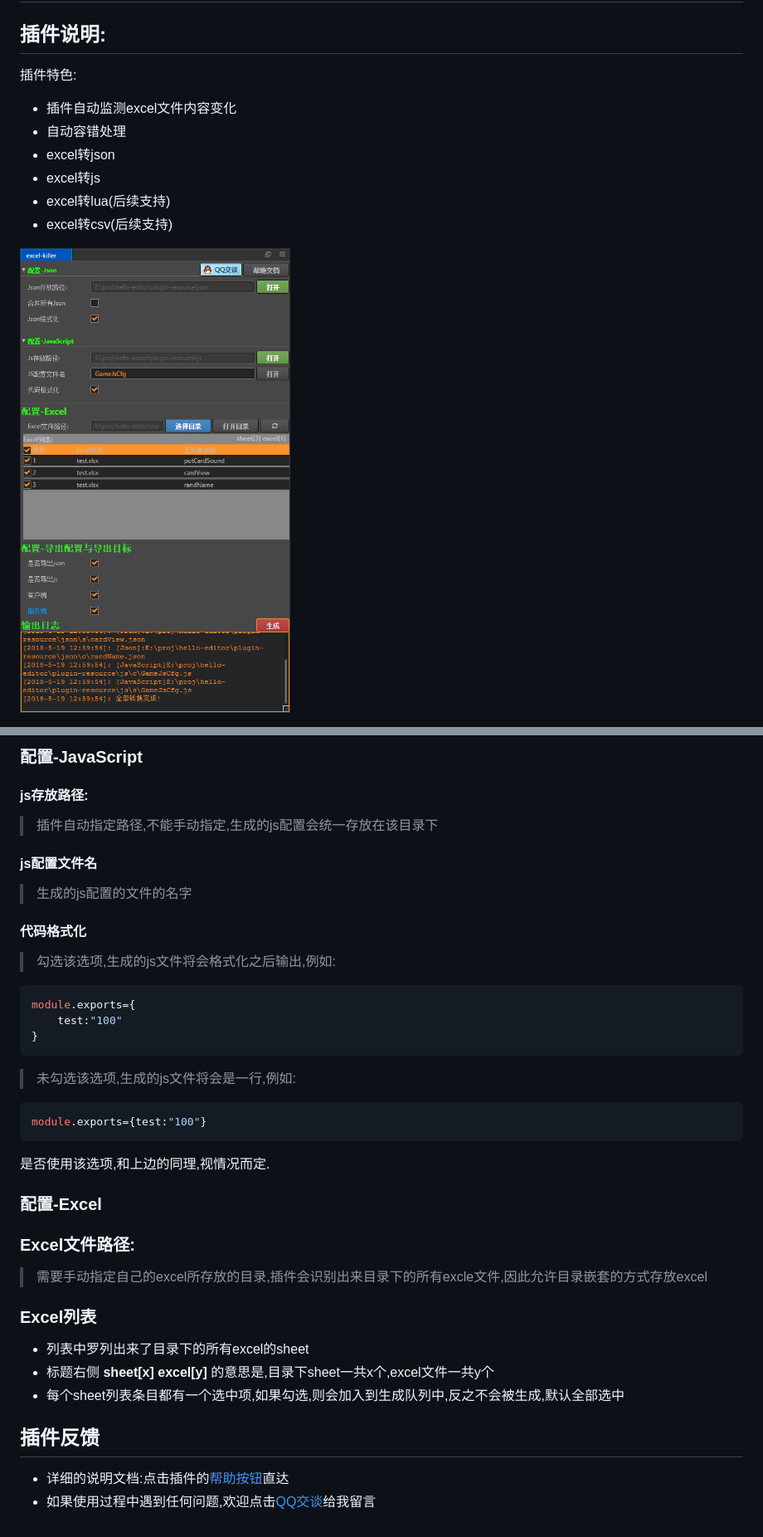
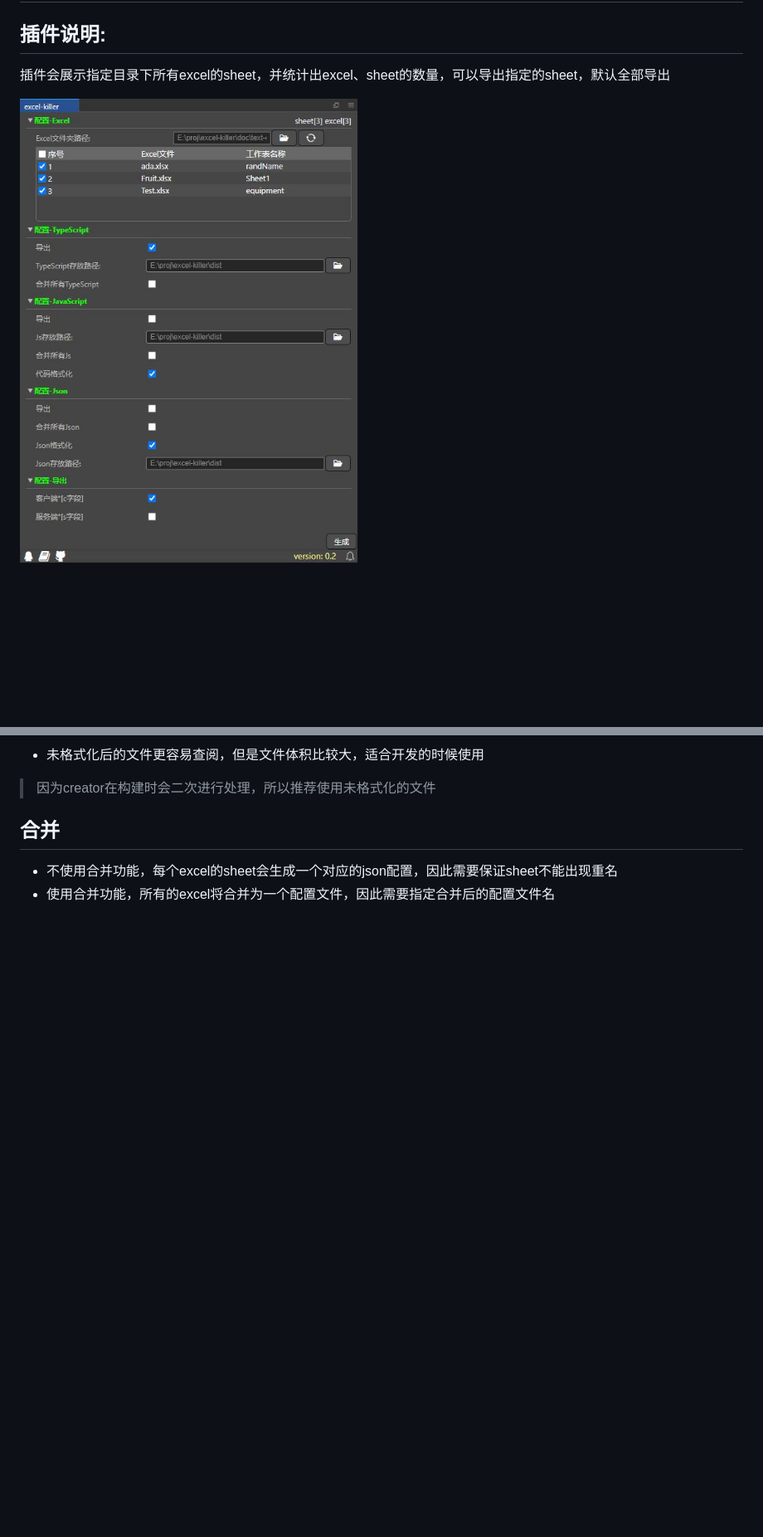
Before and after one commit to z503722728/excel-killer, a Markdown page: README.md, 2 parts joined by grey strips. Shown: that part at 83% size. Drawn GitHub-style; pictures changed too: doc/scene.png; blank space fills up the shorter version.

````diff
--- a/README.md
+++ b/README.md
@@ -1,11 +1,6 @@
 # excel-killer
 ## 插件说明:
-插件特色:
-- 插件自动监测excel文件内容变化
-- 自动容错处理
-- excel转json
-- excel转js
-- excel转lua(后续支持)
-- excel转csv(后续支持)
+
+插件会展示指定目录下所有excel的sheet，并统计出excel、sheet的数量，可以导出指定的sheet，默认全部导出
 
 ![](./doc/scene.png)
@@ -118,29 +138,8 @@ module.export = {
 
-### 配置-JavaScript
-#### js存放路径:
-> 插件自动指定路径,不能手动指定,生成的js配置会统一存放在该目录下
-#### js配置文件名
-> 生成的js配置的文件的名字
-#### 代码格式化
-> 勾选该选项,生成的js文件将会格式化之后输出,例如:
-```javascript
-module.exports={
-    test:"100"
-}
-```
-> 未勾选该选项,生成的js文件将会是一行,例如:
-```javascript
-module.exports={test:"100"}
-```
-是否使用该选项,和上边的同理,视情况而定.
-### 配置-Excel
-### Excel文件路径:
-> 需要手动指定自己的excel所存放的目录,插件会识别出来目录下的所有excle文件,因此允许目录嵌套的方式存放excel
-### Excel列表
-- 列表中罗列出来了目录下的所有excel的sheet
-- 标题右侧 **sheet[x] excel[y]** 的意思是,目录下sheet一共x个,excel文件一共y个
-- 每个sheet列表条目都有一个选中项,如果勾选,则会加入到生成队列中,反之不会被生成,默认全部选中
+- 未格式化后的文件更容易查阅，但是文件体积比较大，适合开发的时候使用
 
-## 插件反馈
-- 详细的说明文档:点击插件的[帮助按钮](https://github.com/tidys/CocosCreatorPlugins/tree/master/packages/excel-killer/README.md)直达
-- 如果使用过程中遇到任何问题,欢迎点击[QQ交谈](http://wpa.qq.com/msgrd?v=3&uin=774177933&site=qq&menu=yes)给我留言
+> 因为creator在构建时会二次进行处理，所以推荐使用未格式化的文件
+>
+## 合并
+- 不使用合并功能，每个excel的sheet会生成一个对应的json配置，因此需要保证sheet不能出现重名
+- 使用合并功能，所有的excel将合并为一个配置文件，因此需要指定合并后的配置文件名
````
Also changed, not shown: other parts of README.md (+114 -89 lines), 2 other files.
